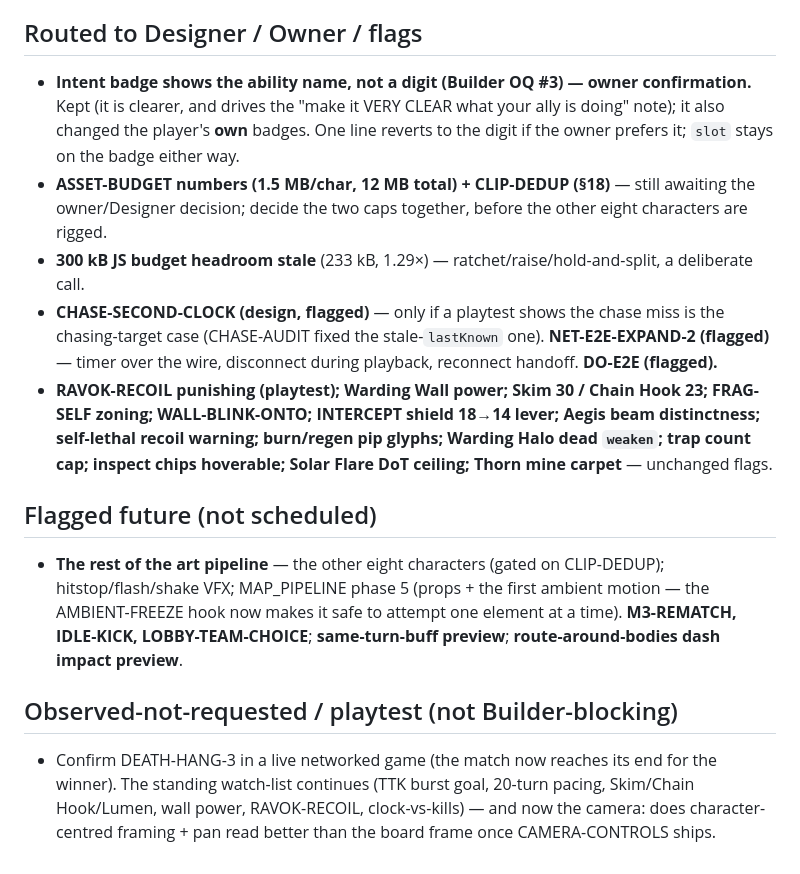
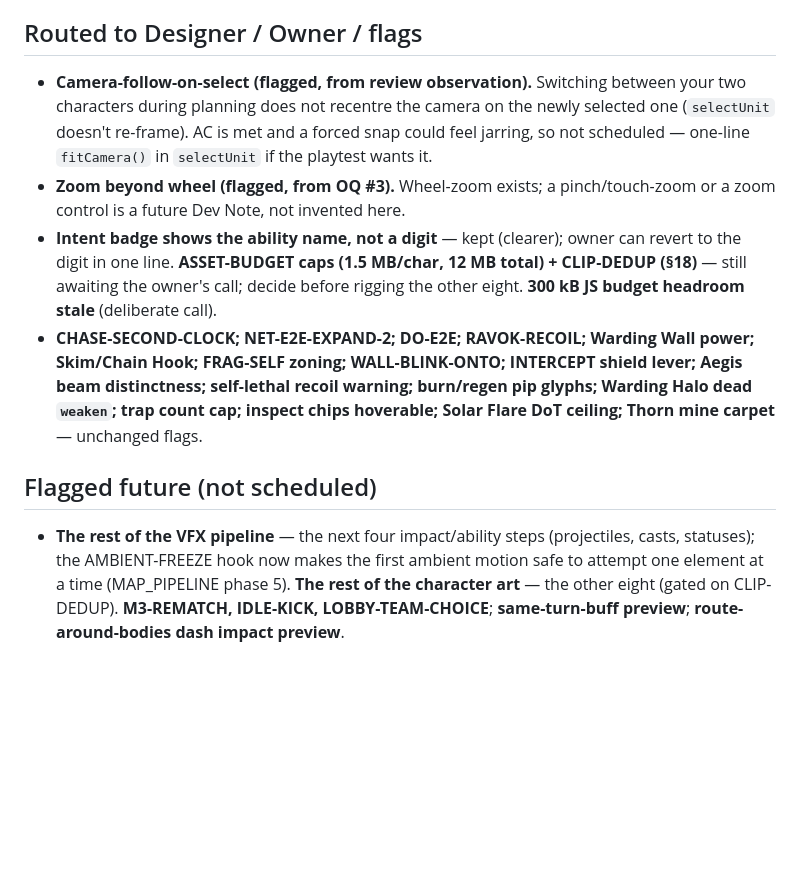
Before and after one commit to jouyang01/CARDS, a Markdown page: docs/BACKLOG.md, the part around one of its changes. Drawn GitHub-style; blank space fills up the shorter version.

```diff
--- a/docs/BACKLOG.md
+++ b/docs/BACKLOG.md
@@ -122,31 +122,23 @@ green baseline is the point — a suite red before you start cannot tell anyone
 
 ## Routed to Designer / Owner / flags
 
-- **Intent badge shows the ability name, not a digit (Builder OQ #3) — owner confirmation.** Kept (it is
-  clearer, and drives the "make it VERY CLEAR what your ally is doing" note); it also changed the player's
-  **own** badges. One line reverts to the digit if the owner prefers it; `slot` stays on the badge either
-  way.
-- **ASSET-BUDGET numbers (1.5 MB/char, 12 MB total) + CLIP-DEDUP (§18)** — still awaiting the owner/Designer
-  decision; decide the two caps together, before the other eight characters are rigged.
-- **300 kB JS budget headroom stale** (233 kB, 1.29×) — ratchet/raise/hold-and-split, a deliberate call.
-- **CHASE-SECOND-CLOCK (design, flagged)** — only if a playtest shows the chase miss is the chasing-target
-  case (CHASE-AUDIT fixed the stale-`lastKnown` one). **NET-E2E-EXPAND-2 (flagged)** — timer over the wire,
-  disconnect during playback, reconnect handoff. **DO-E2E (flagged).**
-- **RAVOK-RECOIL punishing (playtest); Warding Wall power; Skim 30 / Chain Hook 23; FRAG-SELF zoning;
-  WALL-BLINK-ONTO; INTERCEPT shield 18→14 lever; Aegis beam distinctness; self-lethal recoil warning;
-  burn/regen pip glyphs; Warding Halo dead `weaken`; trap count cap; inspect chips hoverable; Solar Flare
-  DoT ceiling; Thorn mine carpet** — unchanged flags.
+- **Camera-follow-on-select (flagged, from review observation).** Switching between your two characters
+  during planning does not recentre the camera on the newly selected one (`selectUnit` doesn't re-frame). AC
+  is met and a forced snap could feel jarring, so not scheduled — one-line `fitCamera()` in `selectUnit` if
+  the playtest wants it.
+- **Zoom beyond wheel (flagged, from OQ #3).** Wheel-zoom exists; a pinch/touch-zoom or a zoom control is a
+  future Dev Note, not invented here.
+- **Intent badge shows the ability name, not a digit** — kept (clearer); owner can revert to the digit in
+  one line. **ASSET-BUDGET caps (1.5 MB/char, 12 MB total) + CLIP-DEDUP (§18)** — still awaiting the owner's
+  call; decide before rigging the other eight. **300 kB JS budget headroom stale** (deliberate call).
+- **CHASE-SECOND-CLOCK; NET-E2E-EXPAND-2; DO-E2E; RAVOK-RECOIL; Warding Wall power; Skim/Chain Hook; FRAG-SELF
+  zoning; WALL-BLINK-ONTO; INTERCEPT shield lever; Aegis beam distinctness; self-lethal recoil warning;
+  burn/regen pip glyphs; Warding Halo dead `weaken`; trap count cap; inspect chips hoverable; Solar Flare DoT
+  ceiling; Thorn mine carpet** — unchanged flags.
 
 ## Flagged future (not scheduled)
 
-- **The rest of the art pipeline** — the other eight characters (gated on CLIP-DEDUP); hitstop/flash/shake
-  VFX; MAP_PIPELINE phase 5 (props + the first ambient motion — the AMBIENT-FREEZE hook now makes it safe to
-  attempt one element at a time). **M3-REMATCH, IDLE-KICK, LOBBY-TEAM-CHOICE**; **same-turn-buff preview**;
-  **route-around-bodies dash impact preview**.
-
-## Observed-not-requested / playtest (not Builder-blocking)
-
-- Confirm DEATH-HANG-3 in a live networked game (the match now reaches its end for the winner). The standing
-  watch-list continues (TTK burst goal, 20-turn pacing, Skim/Chain Hook/Lumen, wall power, RAVOK-RECOIL,
-  clock-vs-kills) — and now the camera: does character-centred framing + pan read better than the board
-  frame once CAMERA-CONTROLS ships.
+- **The rest of the VFX pipeline** — the next four impact/ability steps (projectiles, casts, statuses); the
+  AMBIENT-FREEZE hook now makes the first ambient motion safe to attempt one element at a time (MAP_PIPELINE
+  phase 5). **The rest of the character art** — the other eight (gated on CLIP-DEDUP). **M3-REMATCH,
+  IDLE-KICK, LOBBY-TEAM-CHOICE**; **same-turn-buff preview**; **route-around-bodies dash impact preview**.
```
Also changed, not shown: other parts of docs/BACKLOG.md (+86 -86 lines), docs/reviews/2026-10-04.md (added, +69 -0 lines).
